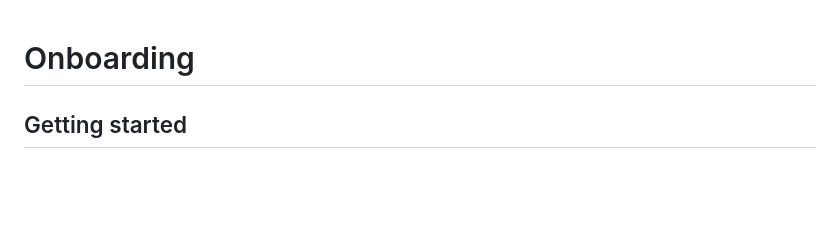
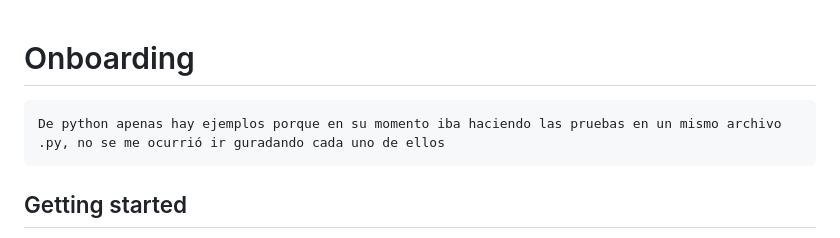
Before and after one commit to Tomeugv/Onboarding, a Markdown page: README.md, the part around the change. GitHub-like rendering; blank space fills up the shorter version.

```diff
--- a/README.md
+++ b/README.md
@@ -1,5 +1,5 @@
 # Onboarding
-
+    De python apenas hay ejemplos porque en su momento iba haciendo las pruebas en un mismo archivo .py, no se me ocurrió ir guradando cada uno de ellos
 
 
 ## Getting started
```
